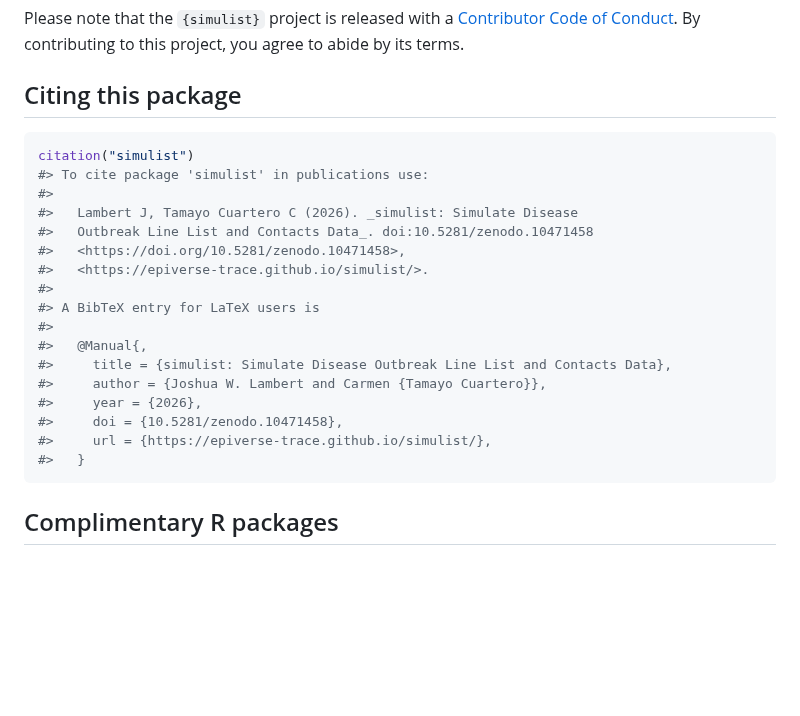
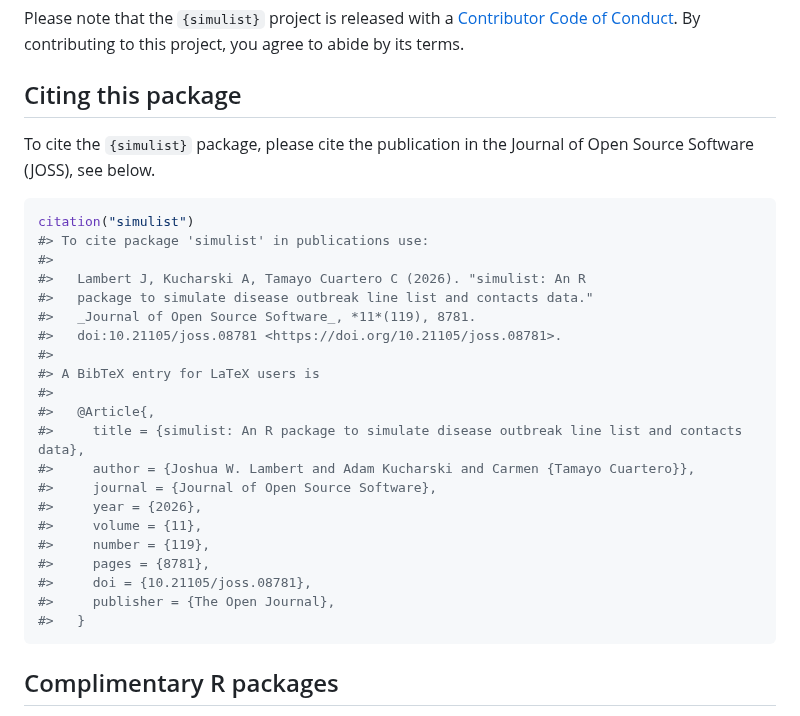
Before and after one commit to epiverse-trace/simulist, a Markdown page: README.md, the part around one of its changes. GitHub-like rendering; blank space fills up the shorter version.

Commit message:
Automatic readme update

````diff
--- a/README.md
+++ b/README.md
@@ -374,23 +375,30 @@ By contributing to this project, you agree to abide by its terms.
 
 ## Citing this package
 
+To cite the `{simulist}` package, please cite the publication in the
+Journal of Open Source Software (JOSS), see below.
+
 ``` r
 citation("simulist")
 #> To cite package 'simulist' in publications use:
 #>
-#>   Lambert J, Tamayo Cuartero C (2026). _simulist: Simulate Disease
-#>   Outbreak Line List and Contacts Data_. doi:10.5281/zenodo.10471458
-#>   <https://doi.org/10.5281/zenodo.10471458>,
-#>   <https://epiverse-trace.github.io/simulist/>.
+#>   Lambert J, Kucharski A, Tamayo Cuartero C (2026). "simulist: An R
+#>   package to simulate disease outbreak line list and contacts data."
+#>   _Journal of Open Source Software_, *11*(119), 8781.
+#>   doi:10.21105/joss.08781 <https://doi.org/10.21105/joss.08781>.
 #>
 #> A BibTeX entry for LaTeX users is
 #>
-#>   @Manual{,
-#>     title = {simulist: Simulate Disease Outbreak Line List and Contacts Data},
-#>     author = {Joshua W. Lambert and Carmen {Tamayo Cuartero}},
+#>   @Article{,
+#>     title = {simulist: An R package to simulate disease outbreak line list and contacts data},
+#>     author = {Joshua W. Lambert and Adam Kucharski and Carmen {Tamayo Cuartero}},
+#>     journal = {Journal of Open Source Software},
 #>     year = {2026},
-#>     doi = {10.5281/zenodo.10471458},
-#>     url = {https://epiverse-trace.github.io/simulist/},
+#>     volume = {11},
+#>     number = {119},
+#>     pages = {8781},
+#>     doi = {10.21105/joss.08781},
+#>     publisher = {The Open Journal},
 #>   }
 ```
 
````
Also changed, not shown: other parts of README.md (+1 -0 lines).
